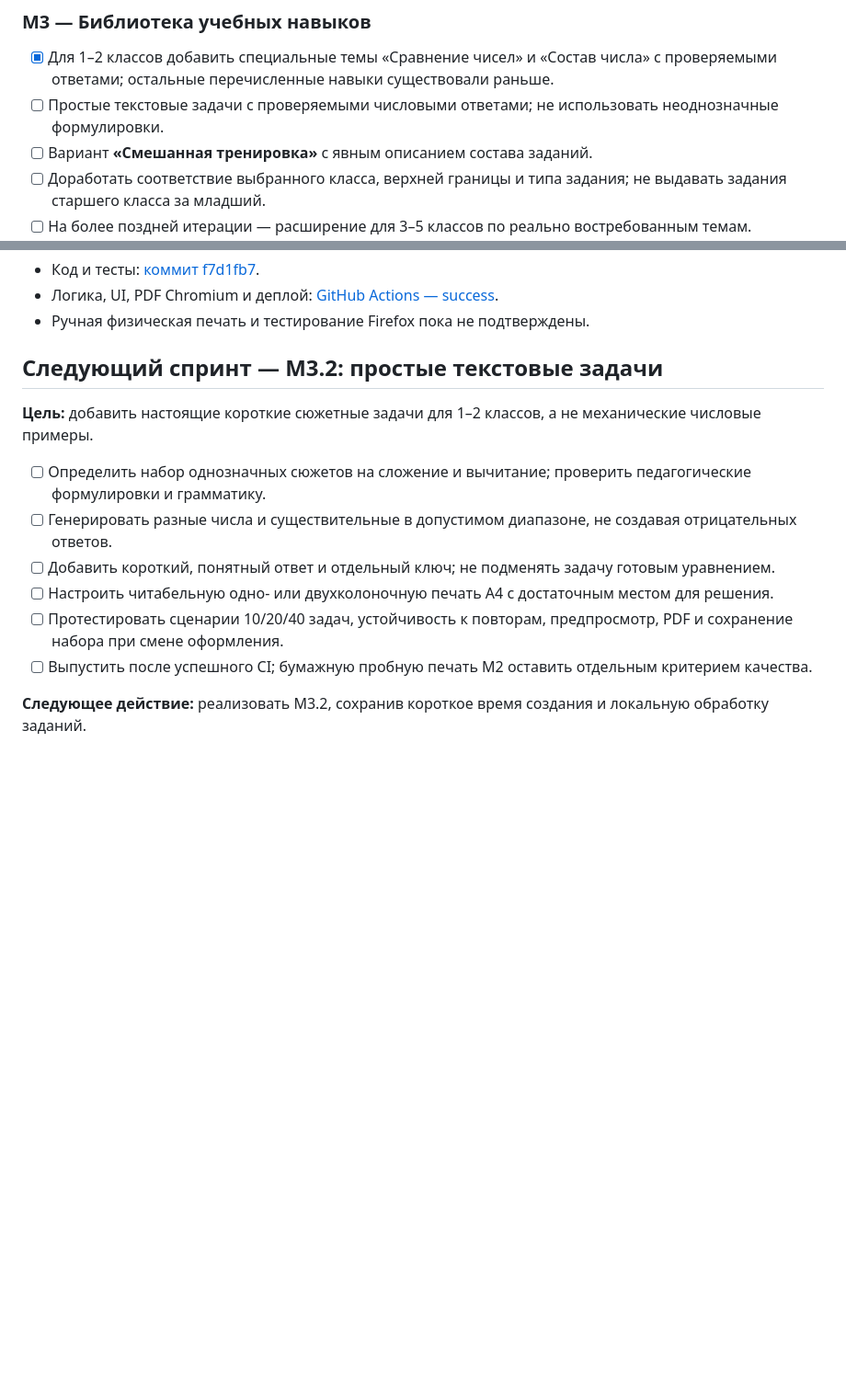
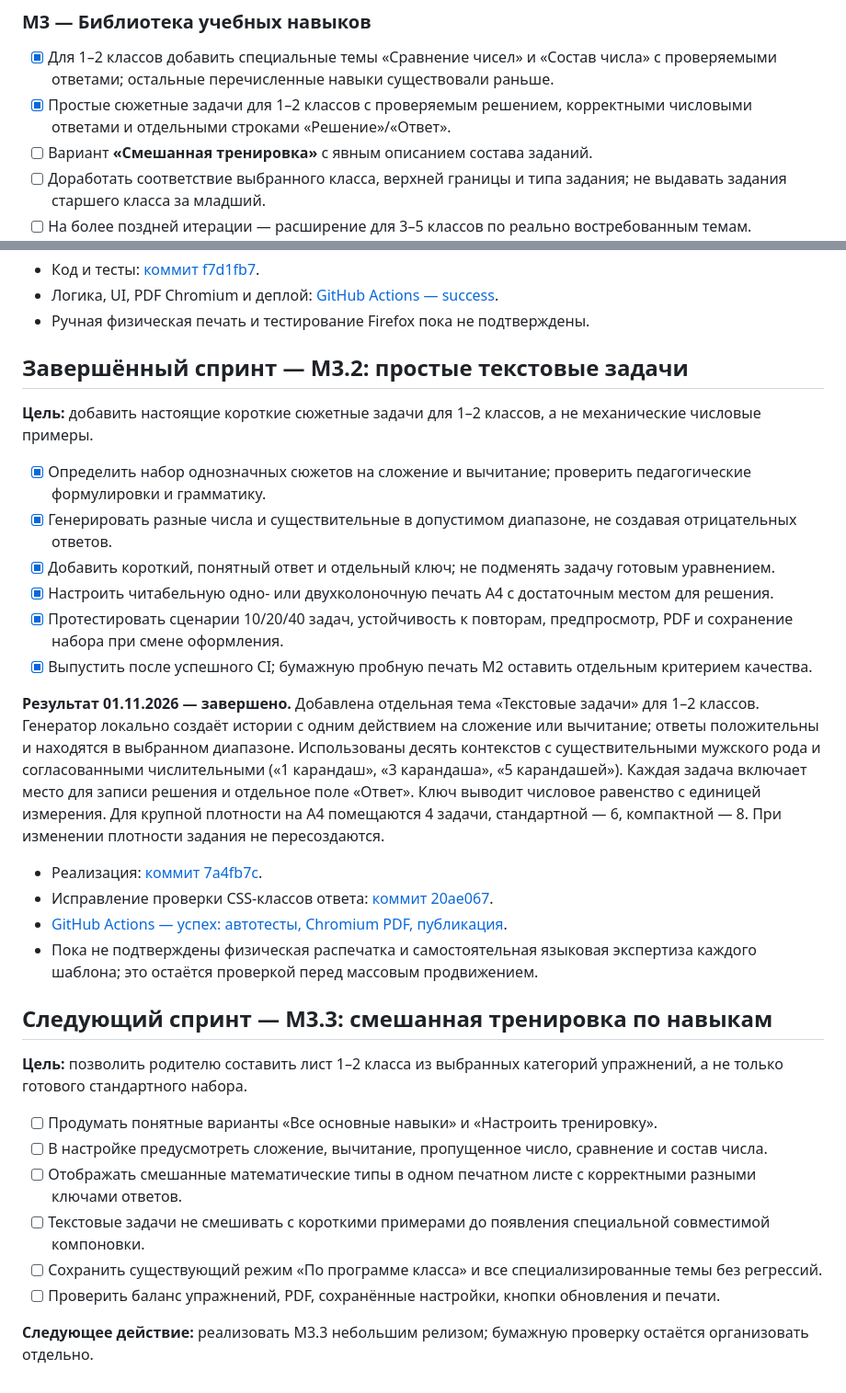
Before and after one commit to NataliKh/PrintKit, a Markdown page: ROADMAP.md, 2 parts joined by grey strips. Shown at 92% size. Rendered like a GitHub page; blank space fills up the shorter version.

Commit message:
docs: complete M3.2 and plan customizable mixed skills M3.3

```diff
--- a/ROADMAP.md
+++ b/ROADMAP.md
@@ -63,7 +63,7 @@
 ### M3 — Библиотека учебных навыков
 
 - [x] Для 1–2 классов добавить специальные темы «Сравнение чисел» и «Состав числа» с проверяемыми ответами; остальные перечисленные навыки существовали раньше.
-- [ ] Простые текстовые задачи с проверяемыми числовыми ответами; не использовать неоднозначные формулировки.
+- [x] Простые сюжетные задачи для 1–2 классов с проверяемым решением, корректными числовыми ответами и отдельными строками «Решение»/«Ответ».
 - [ ] Вариант **«Смешанная тренировка»** с явным описанием состава заданий.
 - [ ] Доработать соответствие выбранного класса, верхней границы и типа задания; не выдавать задания старшего класса за младший.
 - [ ] На более поздней итерации — расширение для 3–5 классов по реально востребованным темам.
@@ -204,15 +204,33 @@
 - Логика, UI, PDF Chromium и деплой: [GitHub Actions — success](https://github.com/NataliKh/PrintKit/actions/runs/41339782009).
 - Ручная физическая печать и тестирование Firefox пока не подтверждены.
 
-## Следующий спринт — M3.2: простые текстовые задачи
+## Завершённый спринт — M3.2: простые текстовые задачи
 
 **Цель:** добавить настоящие короткие сюжетные задачи для 1–2 классов, а не механические числовые примеры.
 
-- [ ] Определить набор однозначных сюжетов на сложение и вычитание; проверить педагогические формулировки и грамматику.
-- [ ] Генерировать разные числа и существительные в допустимом диапазоне, не создавая отрицательных ответов.
-- [ ] Добавить короткий, понятный ответ и отдельный ключ; не подменять задачу готовым уравнением.
-- [ ] Настроить читабельную одно- или двухколоночную печать A4 с достаточным местом для решения.
-- [ ] Протестировать сценарии 10/20/40 задач, устойчивость к повторам, предпросмотр, PDF и сохранение набора при смене оформления.
-- [ ] Выпустить после успешного CI; бумажную пробную печать M2 оставить отдельным критерием качества.
+- [x] Определить набор однозначных сюжетов на сложение и вычитание; проверить педагогические формулировки и грамматику.
+- [x] Генерировать разные числа и существительные в допустимом диапазоне, не создавая отрицательных ответов.
+- [x] Добавить короткий, понятный ответ и отдельный ключ; не подменять задачу готовым уравнением.
+- [x] Настроить читабельную одно- или двухколоночную печать A4 с достаточным местом для решения.
+- [x] Протестировать сценарии 10/20/40 задач, устойчивость к повторам, предпросмотр, PDF и сохранение набора при смене оформления.
+- [x] Выпустить после успешного CI; бумажную пробную печать M2 оставить отдельным критерием качества.
 
-**Следующее действие:** реализовать M3.2, сохранив короткое время создания и локальную обработку заданий.
+**Результат 01.11.2026 — завершено.** Добавлена отдельная тема «Текстовые задачи» для 1–2 классов. Генератор локально создаёт истории с одним действием на сложение или вычитание; ответы положительны и находятся в выбранном диапазоне. Использованы десять контекстов с существительными мужского рода и согласованными числительными («1 карандаш», «3 карандаша», «5 карандашей»). Каждая задача включает место для записи решения и отдельное поле «Ответ». Ключ выводит числовое равенство с единицей измерения. Для крупной плотности на A4 помещаются 4 задачи, стандартной — 6, компактной — 8. При изменении плотности задания не пересоздаются.
+
+- Реализация: [коммит 7a4fb7c](https://github.com/NataliKh/PrintKit/commit/7a4fb7c4c138272f68616a3de594ce303aacc8dc).
+- Исправление проверки CSS-классов ответа: [коммит 20ae067](https://github.com/NataliKh/PrintKit/commit/20ae0674e5d91e6467ddc437ea1afe5988225e4f).
+- [GitHub Actions — успех: автотесты, Chromium PDF, публикация](https://github.com/NataliKh/PrintKit/actions/runs/41340898275).
+- Пока не подтверждены физическая распечатка и самостоятельная языковая экспертиза каждого шаблона; это остаётся проверкой перед массовым продвижением.
+
+## Следующий спринт — M3.3: смешанная тренировка по навыкам
+
+**Цель:** позволить родителю составить лист 1–2 класса из выбранных категорий упражнений, а не только готового стандартного набора.
+
+- [ ] Продумать понятные варианты «Все основные навыки» и «Настроить тренировку».
+- [ ] В настройке предусмотреть сложение, вычитание, пропущенное число, сравнение и состав числа.
+- [ ] Отображать смешанные математические типы в одном печатном листе с корректными разными ключами ответов.
+- [ ] Текстовые задачи не смешивать с короткими примерами до появления специальной совместимой компоновки.
+- [ ] Сохранить существующий режим «По программе класса» и все специализированные темы без регрессий.
+- [ ] Проверить баланс упражнений, PDF, сохранённые настройки, кнопки обновления и печати.
+
+**Следующее действие:** реализовать M3.3 небольшим релизом; бумажную проверку остаётся организовать отдельно.
```
